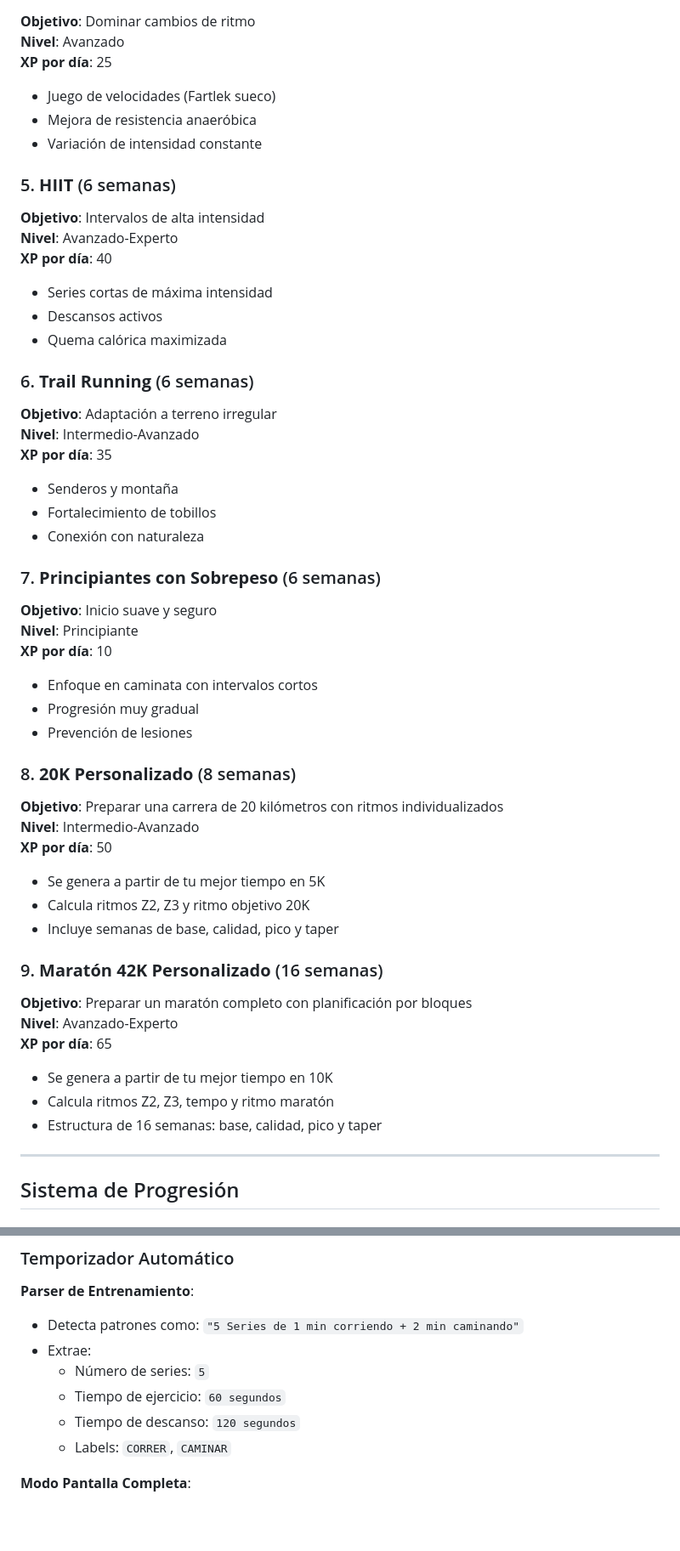
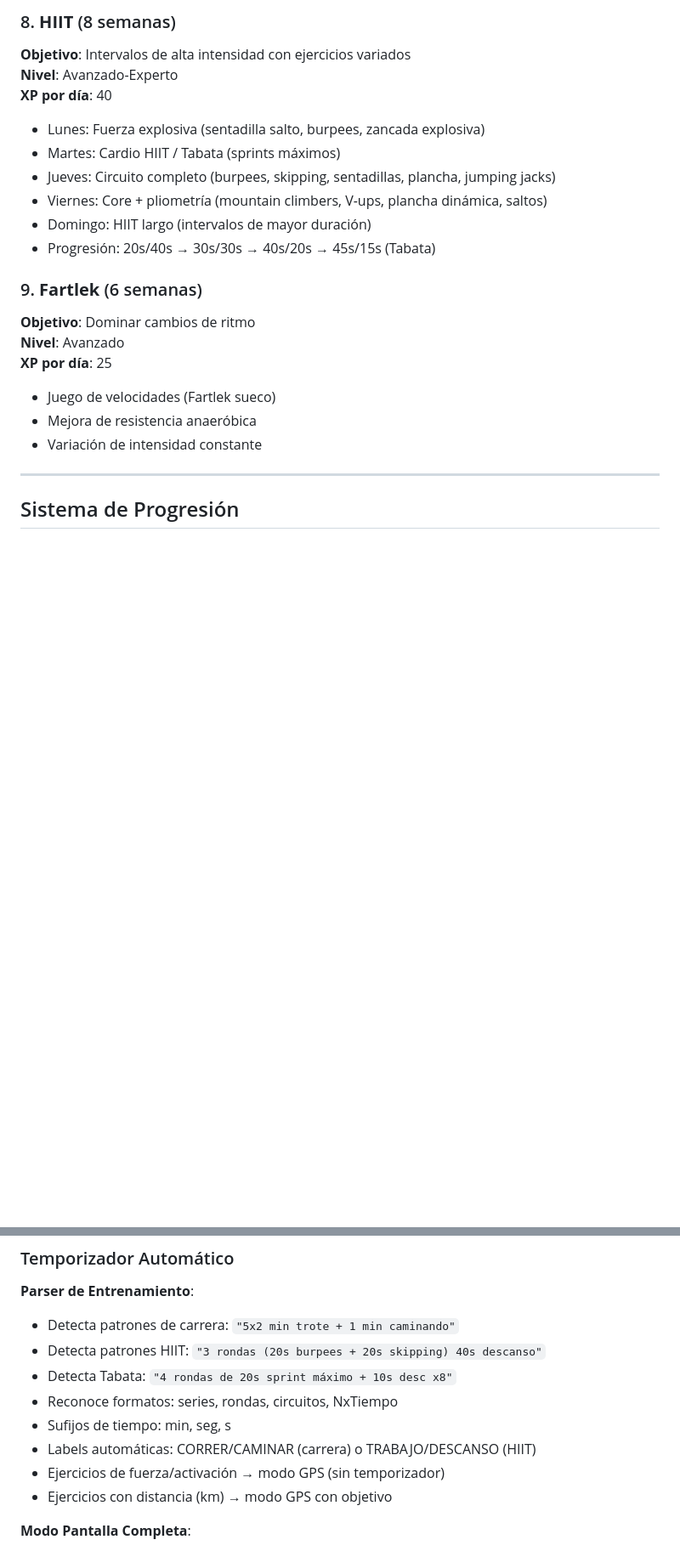
Before and after one commit to juancartronic/RunningTrainer, a Markdown page: README.md, 2 parts joined by grey strips. Shown at 85% size. GitHub-like rendering; blank space fills up the shorter version.

```diff
--- a/README.md
+++ b/README.md
@@ -261,3 +312,16 @@ Para cada día de entrenamiento:
+### 8. **HIIT** (8 semanas)
+**Objetivo**: Intervalos de alta intensidad con ejercicios variados
+**Nivel**: Avanzado-Experto
+**XP por día**: 40
+
+- Lunes: Fuerza explosiva (sentadilla salto, burpees, zancada explosiva)
+- Martes: Cardio HIIT / Tabata (sprints máximos)
+- Jueves: Circuito completo (burpees, skipping, sentadillas, plancha, jumping jacks)
+- Viernes: Core + pliometría (mountain climbers, V-ups, plancha dinámica, saltos)
+- Domingo: HIIT largo (intervalos de mayor duración)
+- Progresión: 20s/40s → 30s/30s → 40s/20s → 45s/15s (Tabata)
+
+### 9. **Fartlek** (6 semanas)
 **Objetivo**: Dominar cambios de ritmo
 **Nivel**: Avanzado
 **XP por día**: 25
@@ -265,51 +329,6 @@ Para cada día de entrenamiento:
 - Juego de velocidades (Fartlek sueco)
 - Mejora de resistencia anaeróbica
 - Variación de intensidad constante
-
-### 5. **HIIT** (6 semanas)
-**Objetivo**: Intervalos de alta intensidad
-**Nivel**: Avanzado-Experto
-**XP por día**: 40
-
-- Series cortas de máxima intensidad
-- Descansos activos
-- Quema calórica maximizada
-
-### 6. **Trail Running** (6 semanas)
-**Objetivo**: Adaptación a terreno irregular
-**Nivel**: Intermedio-Avanzado
-**XP por día**: 35
-
-- Senderos y montaña
-- Fortalecimiento de tobillos
-- Conexión con naturaleza
-
-### 7. **Principiantes con Sobrepeso** (6 semanas)
-**Objetivo**: Inicio suave y seguro
-**Nivel**: Principiante
-**XP por día**: 10
-
-- Enfoque en caminata con intervalos cortos
-- Progresión muy gradual
-- Prevención de lesiones
-
-### 8. **20K Personalizado** (8 semanas)
-**Objetivo**: Preparar una carrera de 20 kilómetros con ritmos individualizados
-**Nivel**: Intermedio-Avanzado
-**XP por día**: 50
-
-- Se genera a partir de tu mejor tiempo en 5K
-- Calcula ritmos Z2, Z3 y ritmo objetivo 20K
-- Incluye semanas de base, calidad, pico y taper
-
-### 9. **Maratón 42K Personalizado** (16 semanas)
-**Objetivo**: Preparar un maratón completo con planificación por bloques
-**Nivel**: Avanzado-Experto
-**XP por día**: 65
-
-- Se genera a partir de tu mejor tiempo en 10K
-- Calcula ritmos Z2, Z3, tempo y ritmo maratón
-- Estructura de 16 semanas: base, calidad, pico y taper
 
 ---
 
@@ -431,12 +472,14 @@ RunningTrainer/
 ### Temporizador Automático
 
 **Parser de Entrenamiento**:
-- Detecta patrones como: `"5 Series de 1 min corriendo + 2 min caminando"`
-- Extrae:
-  - Número de series: `5`
-  - Tiempo de ejercicio: `60 segundos`
-  - Tiempo de descanso: `120 segundos`
-  - Labels: `CORRER`, `CAMINAR`
+- Detecta patrones de carrera: `"5x2 min trote + 1 min caminando"`
+- Detecta patrones HIIT: `"3 rondas (20s burpees + 20s skipping) 40s descanso"`
+- Detecta Tabata: `"4 rondas de 20s sprint máximo + 10s desc x8"`
+- Reconoce formatos: series, rondas, circuitos, NxTiempo
+- Sufijos de tiempo: min, seg, s
+- Labels automáticas: CORRER/CAMINAR (carrera) o TRABAJO/DESCANSO (HIIT)
+- Ejercicios de fuerza/activación → modo GPS (sin temporizador)
+- Ejercicios con distancia (km) → modo GPS con objetivo
 
 **Modo Pantalla Completa**:
 - Círculo SVG animado que se vacía con el tiempo
```
Also changed, not shown: other parts of README.md (+119 -29 lines).
